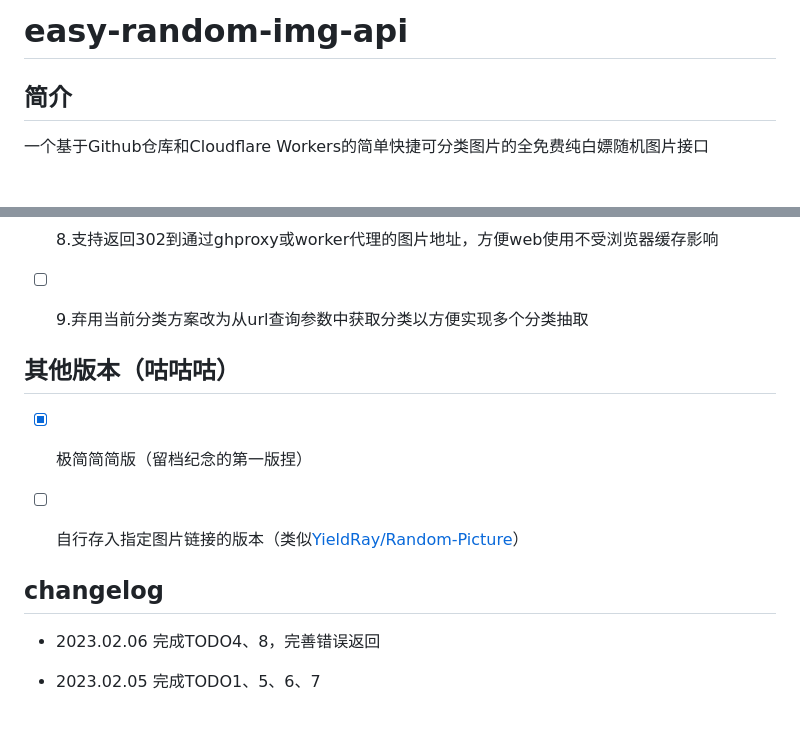
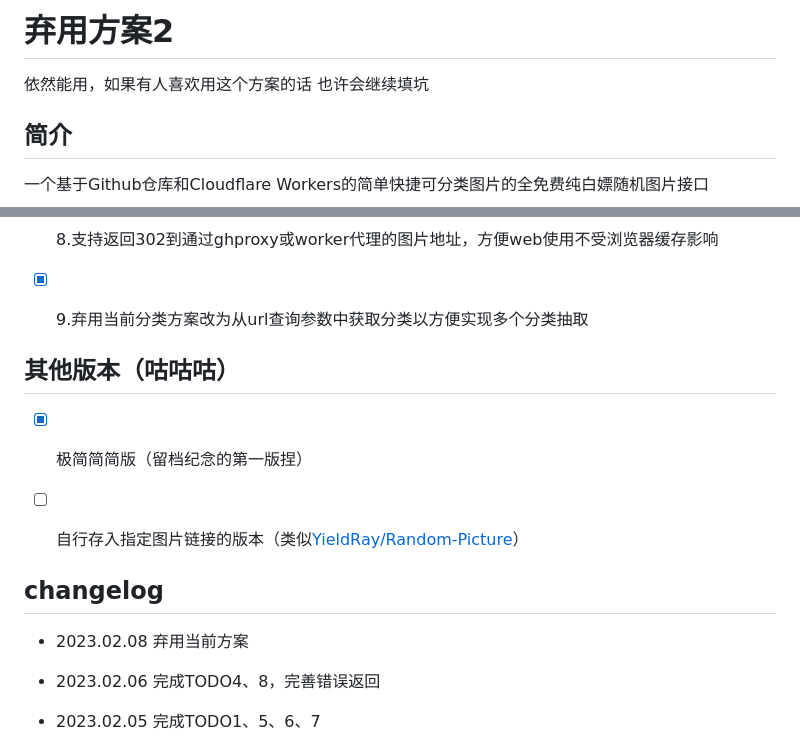
Before and after one commit to Cheshire-Nya/easy-random-image-api, a Markdown page: 弃用方案2/README.md, 2 parts joined by grey strips. Rendered like a GitHub page; blank space fills up the shorter version.

```diff
--- a/弃用方案2/README.md
+++ b/弃用方案2/README.md
@@ -1,4 +1,6 @@
-# easy-random-img-api
+# 弃用方案2
+
+依然能用，如果有人喜欢用这个方案的话 也许会继续填坑
 
 ## 简介
 
@@ -118,7 +120,7 @@ PS：如果302返回使用的是worker代理，那么相当于调用一次请求
 
 - [x] 8.支持返回302到通过ghproxy或worker代理的图片地址，方便web使用不受浏览器缓存影响
 
-- [ ] 9.弃用当前分类方案改为从url查询参数中获取分类以方便实现多个分类抽取
+- [x] 9.弃用当前分类方案改为从url查询参数中获取分类以方便实现多个分类抽取
 
 ## 其他版本（咕咕咕）
 
@@ -128,6 +130,8 @@ PS：如果302返回使用的是worker代理，那么相当于调用一次请求
 
 ## changelog
 
+- 2023.02.08 弃用当前方案
+
 - 2023.02.06 完成TODO4、8，完善错误返回
 
 - 2023.02.05 完成TODO1、5、6、7
```
